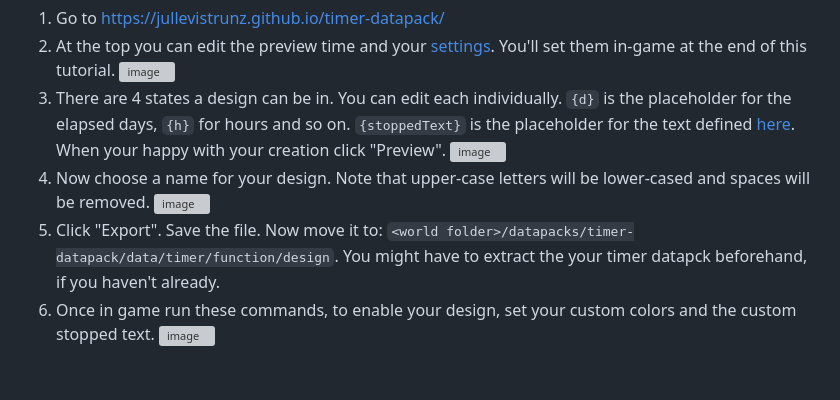
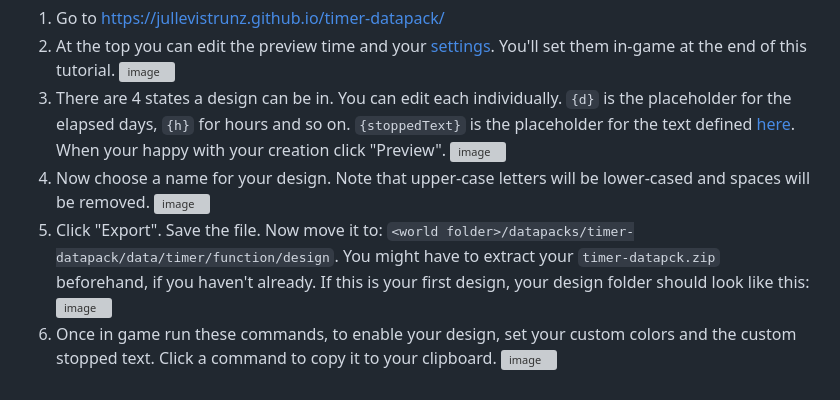
Before and after one commit to jullevistrunz/timer-datapack, a Markdown page: README.md, the part around the change. Rendered like a GitHub page; grey boxes are pictures that could not be loaded.

```diff
--- a/README.md
+++ b/README.md
@@ -71,5 +71,5 @@ Change the text that will appear when the timer is stopped: `/data modify storag
 2. At the top you can edit the preview time and your [settings](#settings). You'll set them in-game at the end of this tutorial. ![image](https://github.com/user-attachments/assets/fe32da41-621b-46f1-9474-239acea6234d)
 3. There are 4 states a design can be in. You can edit each individually. `{d}` is the placeholder for the elapsed days, `{h}` for hours and so on. `{stoppedText}` is the placeholder for the text defined [here](#customizable-stopped-text). When your happy with your creation click "Preview". ![image](https://github.com/user-attachments/assets/71b01c99-09d0-44e9-9567-adc07fe5482a)
 4. Now choose a name for your design. Note that upper-case letters will be lower-cased and spaces will be removed. ![image](https://github.com/user-attachments/assets/95d29b65-5b82-404c-9101-c862b0fe4be7)
-5. Click "Export". Save the file. Now move it to: `<world folder>/datapacks/timer-datapack/data/timer/function/design`. You might have to extract the your timer datapck beforehand, if you haven't already.
-6. Once in game run these commands, to enable your design, set your custom colors and the custom stopped text. ![image](https://github.com/user-attachments/assets/4c1b8a3d-b8e3-47ab-a2ba-1b15cbced66e)
+5. Click "Export". Save the file. Now move it to: `<world folder>/datapacks/timer-datapack/data/timer/function/design`. You might have to extract your `timer-datapck.zip` beforehand, if you haven't already. If this is your first design, your design folder should look like this: ![image](https://github.com/user-attachments/assets/f132ed7b-949a-47e7-a9d2-df3b16d7ac56)
+6. Once in game run these commands, to enable your design, set your custom colors and the custom stopped text. Click a command to copy it to your clipboard. ![image](https://github.com/user-attachments/assets/4c1b8a3d-b8e3-47ab-a2ba-1b15cbced66e)
```
